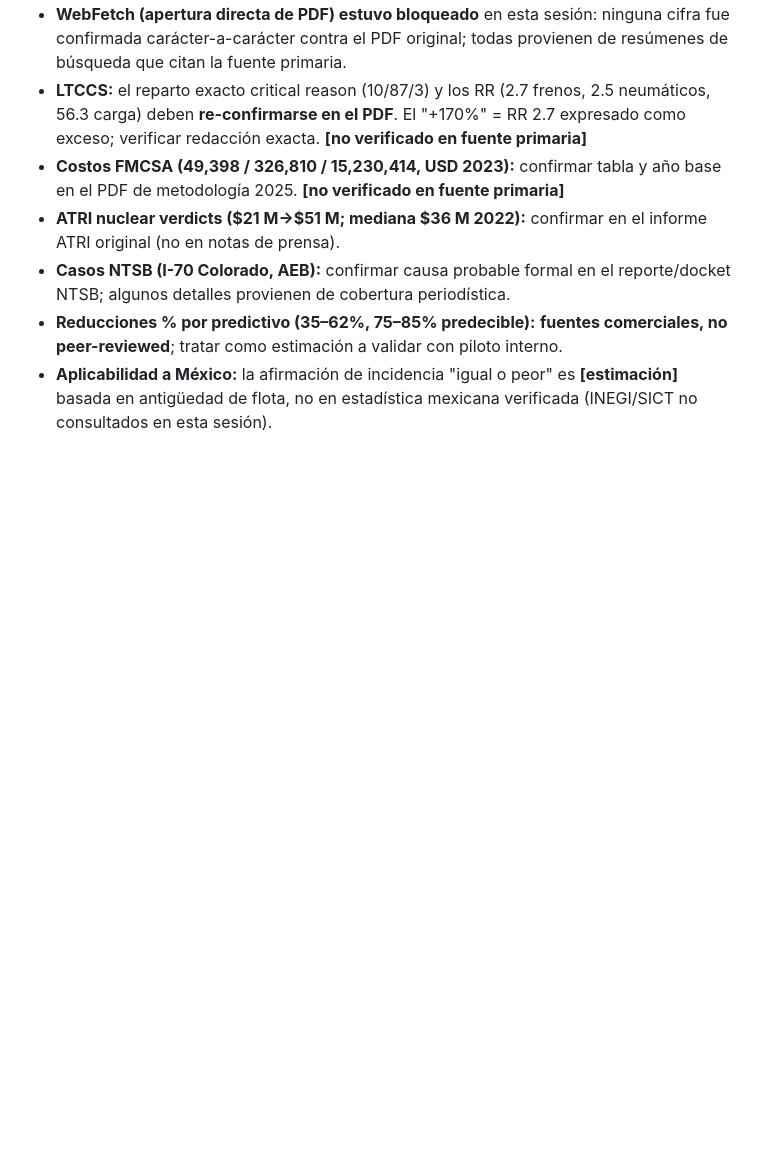
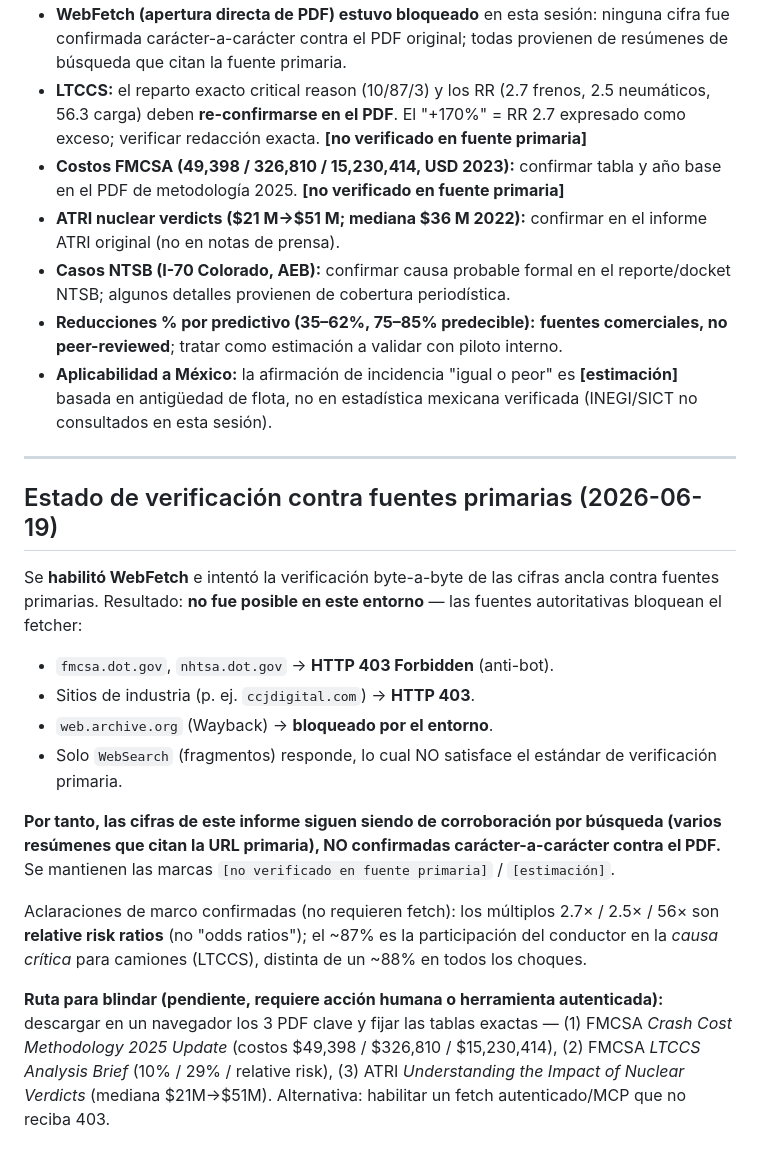
Before and after one commit to hmedel/PdM, a Markdown page: docs/Investigacion_Seguridad_Mantenimiento_INTERNO.md, the part around the change. Drawn GitHub-style; blank space fills up the shorter version.

Commit message:
docs (INTERNO): estado de verificación — WebFetch habilitado pero .gov/archive 403; cifras siguen search-corroboradas, ruta para blindar
Co-Authored-By: Claude Opus 4.8 <noreply@anthropic.com>

```diff
--- a/docs/Investigacion_Seguridad_Mantenimiento_INTERNO.md
+++ b/docs/Investigacion_Seguridad_Mantenimiento_INTERNO.md
@@ -169,3 +169,28 @@ Para la flota mixta en México, donde la antigüedad del parque sugiere incidenc
 - **Casos NTSB (I-70 Colorado, AEB):** confirmar causa probable formal en el reporte/docket NTSB; algunos detalles provienen de cobertura periodística.
 - **Reducciones % por predictivo (35–62%, 75–85% predecible):** **fuentes comerciales, no peer-reviewed**; tratar como estimación a validar con piloto interno.
 - **Aplicabilidad a México:** la afirmación de incidencia "igual o peor" es **[estimación]** basada en antigüedad de flota, no en estadística mexicana verificada (INEGI/SICT no consultados en esta sesión).
+
+---
+
+## Estado de verificación contra fuentes primarias (2026-06-19)
+
+Se **habilitó WebFetch** e intentó la verificación byte-a-byte de las cifras ancla contra fuentes
+primarias. Resultado: **no fue posible en este entorno** — las fuentes autoritativas bloquean el fetcher:
+- `fmcsa.dot.gov`, `nhtsa.dot.gov` → **HTTP 403 Forbidden** (anti-bot).
+- Sitios de industria (p. ej. `ccjdigital.com`) → **HTTP 403**.
+- `web.archive.org` (Wayback) → **bloqueado por el entorno**.
+- Solo `WebSearch` (fragmentos) responde, lo cual NO satisface el estándar de verificación primaria.
+
+**Por tanto, las cifras de este informe siguen siendo de corroboración por búsqueda (varios resúmenes
+que citan la URL primaria), NO confirmadas carácter-a-carácter contra el PDF.** Se mantienen las marcas
+`[no verificado en fuente primaria]` / `[estimación]`.
+
+Aclaraciones de marco confirmadas (no requieren fetch): los múltiplos 2.7× / 2.5× / 56× son **relative
+risk ratios** (no "odds ratios"); el ~87% es la participación del conductor en la *causa crítica* para
+camiones (LTCCS), distinta de un ~88% en todos los choques.
+
+**Ruta para blindar (pendiente, requiere acción humana o herramienta autenticada):** descargar en un
+navegador los 3 PDF clave y fijar las tablas exactas — (1) FMCSA *Crash Cost Methodology 2025 Update*
+(costos $49,398 / $326,810 / $15,230,414), (2) FMCSA *LTCCS Analysis Brief* (10% / 29% / relative risk),
+(3) ATRI *Understanding the Impact of Nuclear Verdicts* (mediana $21M→$51M). Alternativa: habilitar un
+fetch autenticado/MCP que no reciba 403.
```
